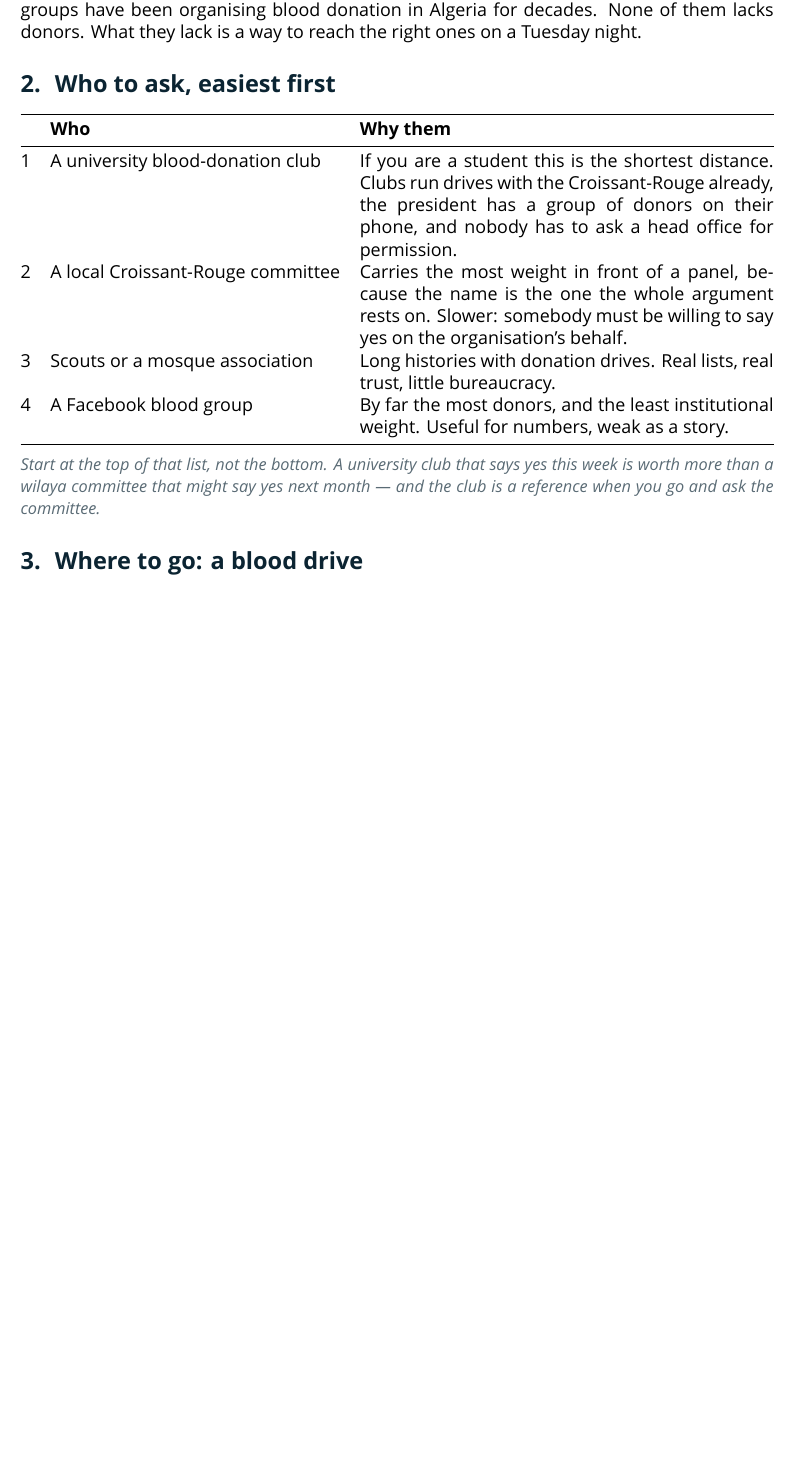
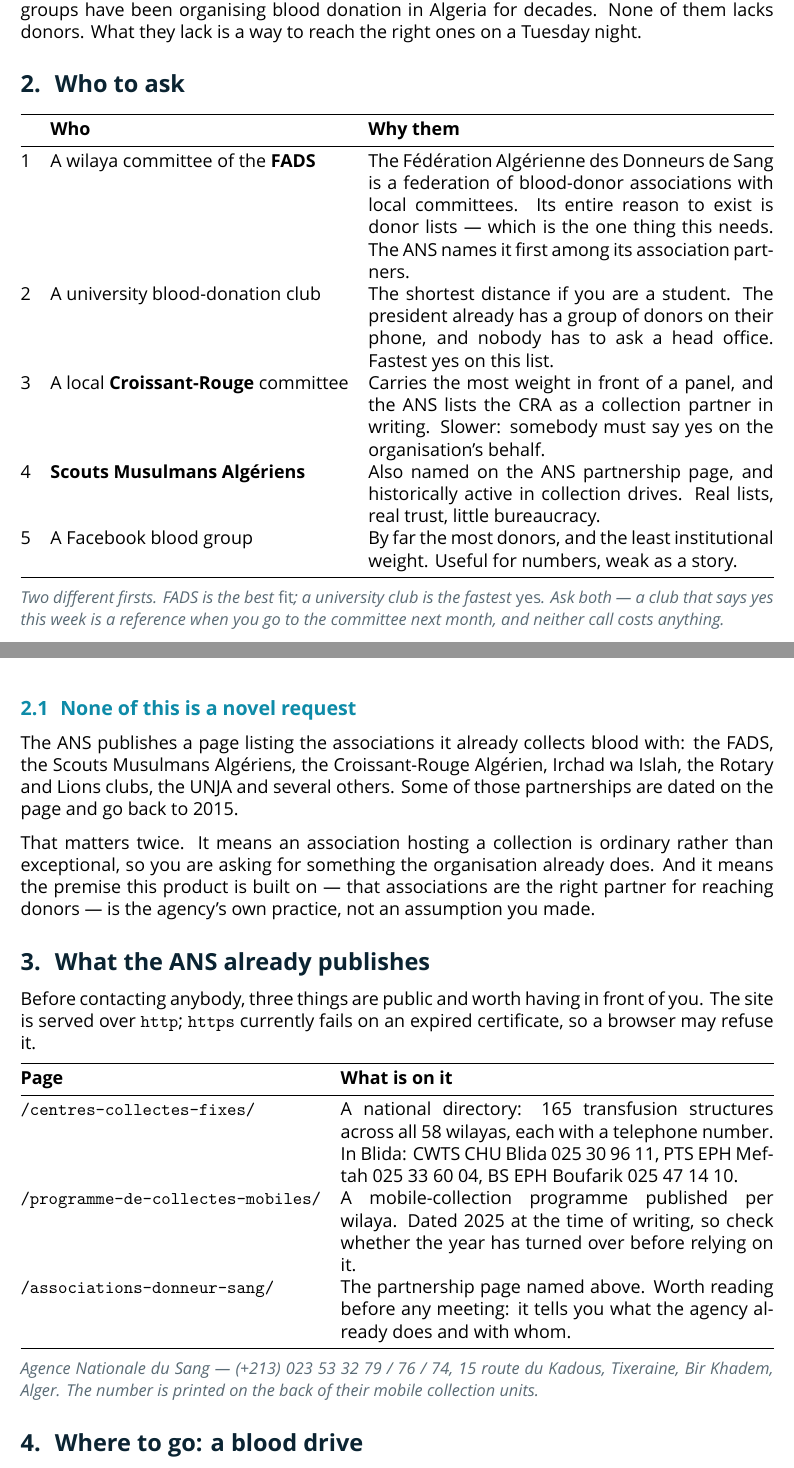
Before and after one commit to 2him29/startup-idea, a LaTeX document (docs/qatra-pilot-guide.tex): part of page 3 of 6 before the commit and two parts of pages 3 and 4 of 7 after it, the two joined at a grey line, cut so that both start at the same text, the shorter picture padded with empty space. Compiled offline with XeLaTeX; a missing font is replaced by an installed copy or a similar font.

Commit message:
The partnership was an assumption; the agency publishes the answer
The ANS site is reachable over http — https fails on an expired
certificate, which is why an earlier attempt reported it as down. It
carries three things worth having before knocking on any door: a
national directory of 165 transfusion structures across all 58 wilayas
with telephone numbers, a per-wilaya mobile collection programme, and a
page naming the associations it already collects blood with.

That last page changes both documents.

The dossier argued that a Croissant-Rouge committee vouching through
Qatra is the local layer the national effort lacks, and that associations
are the right partner for reaching donors. That was reasoning. It is now
sourced: the ANS names the Fédération Algérienne des Donneurs de Sang,
the Scouts Musulmans Algériens and the Croissant-Rouge among its
partners, several dated and running back to 2015. An association hosting
a collection is ordinary, not exceptional — so what this adds is not the
partnership but the memory of which donors, which types, and when each
is eligible again.

The pilot guide's list of who to approach was written before any of that
was known, and led with a university club. It now leads with a FADS
wilaya committee: a federation of blood-donor associations whose entire
reason to exist is donor lists, which is the one thing this needs. The
club stays as the fastest yes rather than the best fit. And the answer
to "is this approved by the ANS" gains a true second half — no, but here
is the agency's own published practice, which is what is being proposed.

A LaTeX fix came with it, and the dossier could not be rebuilt without
it. bidi, pulled in by polyglossia for the Arabic, patches tabular
through array-xetex-bidi.def, and that patch calls
\UseMathForPositioningText — which current array no longer defines; only
the dated 2024-06-01 rollback does. Every table failed and the build
stopped after two pages. Confirmed by compiling the unchanged file,
which failed identically, then reproduced in ten lines. Pinned with
\usepackage{array}[=2024-06-01] before tabularx, which loads array
itself.

Dossier 12 pages, guide 7, no unresolved references in either.

Co-Authored-By: Claude Opus 5 <noreply@anthropic.com>

```diff
--- a/docs/qatra-pilot-guide.tex
+++ b/docs/qatra-pilot-guide.tex
@@ -101,34 +101,83 @@
 lack is a way to reach the right ones on a Tuesday night.
 
 % ===========================================================================
-\section{Who to ask, easiest first}
+\section{Who to ask}
 
 \begin{center}
 \begin{tabularx}{\textwidth}{@{}rlX@{}}
 \toprule
 & \textbf{Who} & \textbf{Why them} \\
 \midrule
-1 & A university blood-donation club &
-If you are a student this is the shortest distance. Clubs run drives with the
-Croissant-Rouge already, the president has a group of donors on their phone,
-and nobody has to ask a head office for permission. \\
-2 & A local Croissant-Rouge committee &
-Carries the most weight in front of a panel, because the name is the one the
-whole argument rests on. Slower: somebody must be willing to say yes on the
+1 & A wilaya committee of the \textbf{FADS} &
+The F\'ed\'eration Alg\'erienne des Donneurs de Sang is a federation of
+blood-donor associations with local committees. Its entire reason to exist is
+donor lists --- which is the one thing this needs. The ANS names it first among
+its association partners. \\
+2 & A university blood-donation club &
+The shortest distance if you are a student. The president already has a group
+of donors on their phone, and nobody has to ask a head office. Fastest yes on
+this list. \\
+3 & A local \textbf{Croissant-Rouge} committee &
+Carries the most weight in front of a panel, and the ANS lists the CRA as a
+collection partner in writing. Slower: somebody must say yes on the
 organisation's behalf. \\
-3 & Scouts or a mosque association &
-Long histories with donation drives. Real lists, real trust, little
-bureaucracy. \\
-4 & A Facebook blood group &
+4 & \textbf{Scouts Musulmans Alg\'eriens} &
+Also named on the ANS partnership page, and historically active in collection
+drives. Real lists, real trust, little bureaucracy. \\
+5 & A Facebook blood group &
 By far the most donors, and the least institutional weight. Useful for numbers,
 weak as a story. \\
 \bottomrule
 \end{tabularx}
 \end{center}
 
-\note{Start at the top of that list, not the bottom. A university club that says
-yes this week is worth more than a wilaya committee that might say yes next
-month — and the club is a reference when you go and ask the committee.}
+\note{Two different firsts. FADS is the best \emph{fit}; a university club is
+the fastest \emph{yes}. Ask both --- a club that says yes this week is a
+reference when you go to the committee next month, and neither call costs
+anything.}
+
+\subsection{None of this is a novel request}
+
+The ANS publishes a page listing the associations it already collects blood
+with: the FADS, the Scouts Musulmans Alg\'eriens, the Croissant-Rouge Alg\'erien,
+Irchad wa Islah, the Rotary and Lions clubs, the UNJA and several others. Some
+of those partnerships are dated on the page and go back to 2015.
+
+That matters twice. It means an association hosting a collection is ordinary
+rather than exceptional, so you are asking for something the organisation
+already does. And it means the premise this product is built on --- that
+associations are the right partner for reaching donors --- is the agency's own
+practice, not an assumption you made.
+
+% ===========================================================================
+\section{What the ANS already publishes}
+
+Before contacting anybody, three things are public and worth having in front of
+you. The site is served over \texttt{http}; \texttt{https} currently fails on an
+expired certificate, so a browser may refuse it.
+
+\begin{center}
+\begin{tabularx}{\textwidth}{@{}lX@{}}
+\toprule
+\textbf{Page} & \textbf{What is on it} \\
+\midrule
+\texttt{/centres-collectes-fixes/} &
+A national directory: 165 transfusion structures across all 58 wilayas, each
+with a telephone number. In Blida: CWTS CHU Blida 025 30 96 11, PTS EPH Meftah
+025 33 60 04, BS EPH Boufarik 025 47 14 10. \\
+\texttt{/programme-de-collectes-mobiles/} &
+A mobile-collection programme published per wilaya. Dated 2025 at the time of
+writing, so check whether the year has turned over before relying on it. \\
+\texttt{/associations-donneur-sang/} &
+The partnership page named above. Worth reading before any meeting: it tells
+you what the agency already does and with whom. \\
+\bottomrule
+\end{tabularx}
+\end{center}
+
+\note{Agence Nationale du Sang --- (+213) 023 53 32 79 / 76 / 74, 15 route du
+Kadous, Tixeraine, Bir Khadem, Alger. The number is printed on the back of
+their mobile collection units.}
 
 % ===========================================================================
 \section{Where to go: a blood drive}
```
Also changed, not shown: docs/qatra-dossier.tex (+35 -0 lines), docs/qatra-pilot-guide.tex (9 more changed lines), 2 other files.
